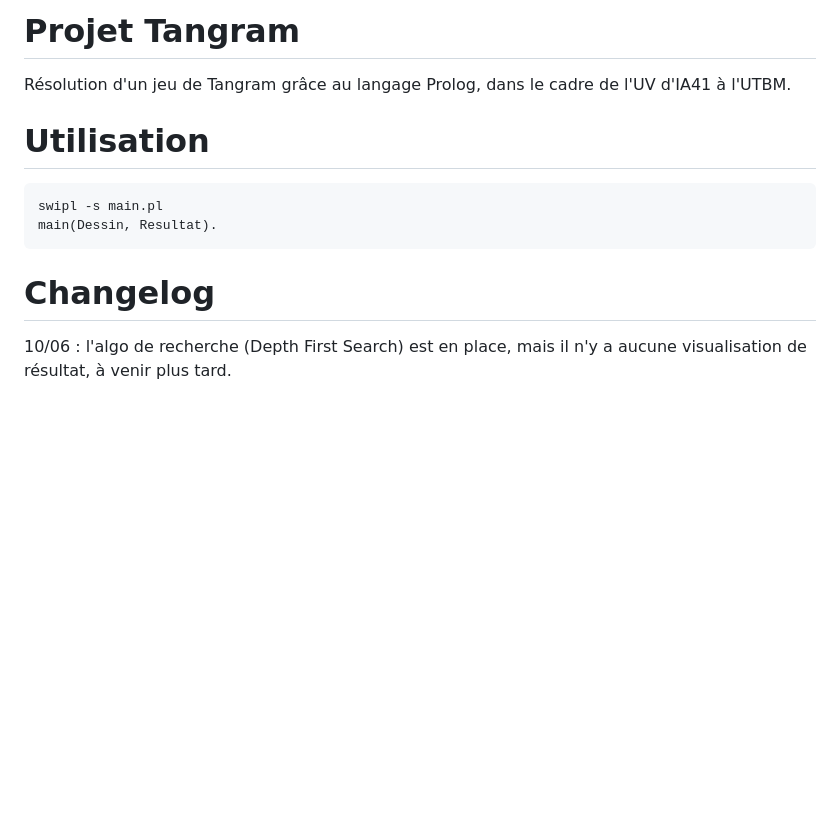
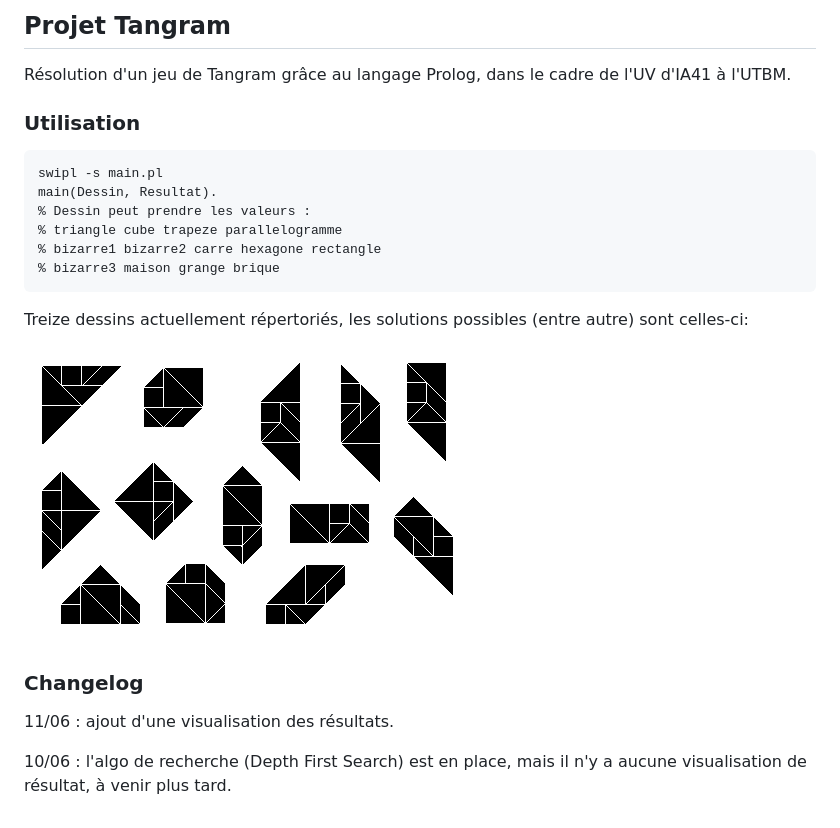
Before and after one commit to DrGlobox/Projet_Tangram, a Markdown page: README.md, the part around the change. Rendered like a GitHub page; pictures changed too: 13tangram.png (added); blank space fills up the shorter version.

Commit message:
Ajout de nouveaux dessins

````diff
--- a/README.md
+++ b/README.md
@@ -1,18 +1,27 @@
-Projet Tangram
-==============
+## Projet Tangram
 
 Résolution d'un jeu de Tangram grâce au langage Prolog, dans le cadre de l'UV d'IA41 à l'UTBM.
 
-Utilisation
-===========
+### Utilisation
 
 ```
 swipl -s main.pl
 main(Dessin, Resultat).
+% Dessin peut prendre les valeurs :
+% triangle cube trapeze parallelogramme
+% bizarre1 bizarre2 carre hexagone rectangle
+% bizarre3 maison grange brique
 ```
 
-Changelog
-=========
+Treize dessins actuellement répertoriés, les solutions possibles (entre autre) sont celles-ci:
+
+[![Solutions possibles au Tangram](13tangram.png)][1]
+
+[1]: https://en.wikipedia.org/wiki/Tangram#Number_of_configurations 	"Tangram - Wikipédia"
+
+### Changelog
+
+11/06 : ajout d'une visualisation des résultats.
 
 10/06 : l'algo de recherche (Depth First Search) est en place, mais il n'y a aucune
 visualisation de résultat, à venir plus tard.
````
Also changed, not shown: 2 other files.
